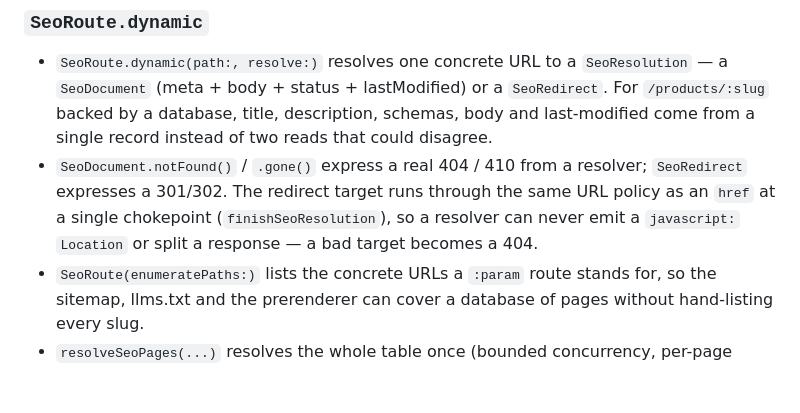
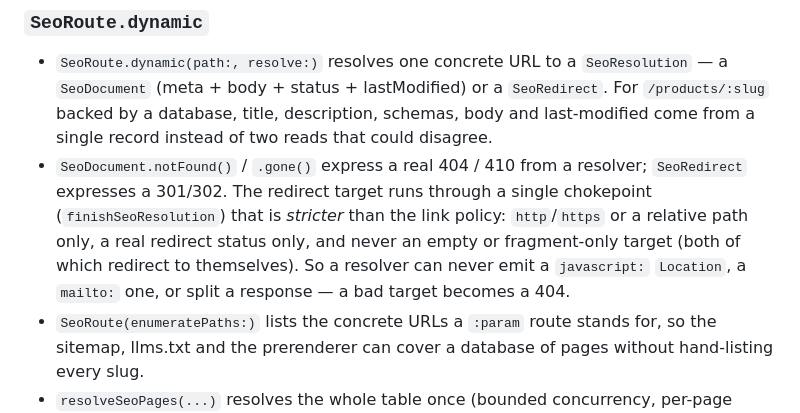
Before and after one commit to esenpi/esen_seo, a Markdown page: CHANGELOG.md, the part around the change. GitHub-like rendering; blank space fills up the shorter version.

```diff
--- a/CHANGELOG.md
+++ b/CHANGELOG.md
@@ -12,9 +12,12 @@ body, so the two can never describe different records.
   instead of two reads that could disagree.
 * `SeoDocument.notFound()` / `.gone()` express a real 404 / 410 from a
   resolver; `SeoRedirect` expresses a 301/302. The redirect target runs
-  through the same URL policy as an `href` at a single chokepoint
-  (`finishSeoResolution`), so a resolver can never emit a `javascript:`
-  `Location` or split a response — a bad target becomes a 404.
+  through a single chokepoint (`finishSeoResolution`) that is *stricter*
+  than the link policy: `http`/`https` or a relative path only, a real
+  redirect status only, and never an empty or fragment-only target
+  (both of which redirect to themselves). So a resolver can never emit
+  a `javascript:` `Location`, a `mailto:` one, or split a response — a
+  bad target becomes a 404.
 * `SeoRoute(enumeratePaths:)` lists the concrete URLs a `:param` route
   stands for, so the sitemap, llms.txt and the prerenderer can cover a
   database of pages without hand-listing every slug.
```
Also changed, not shown: README.md (+8 -4 lines).
